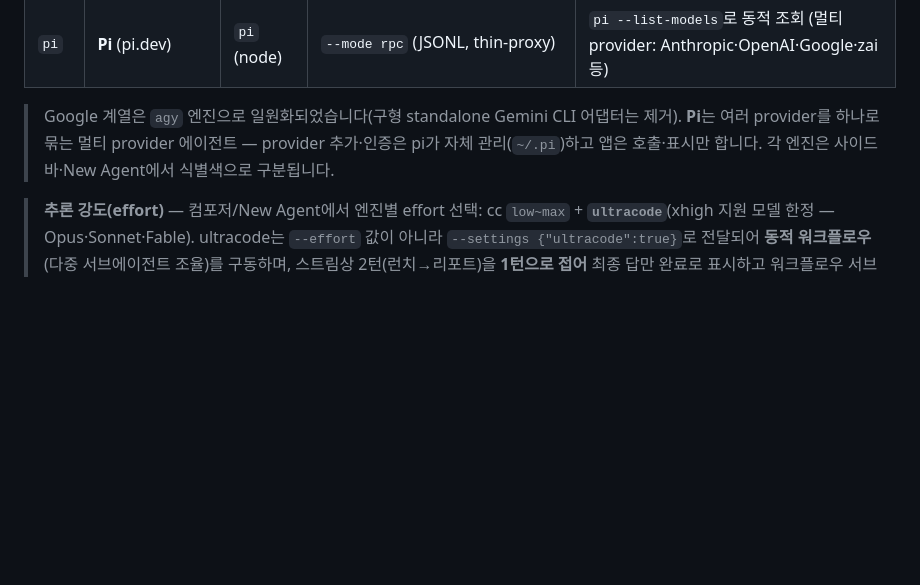
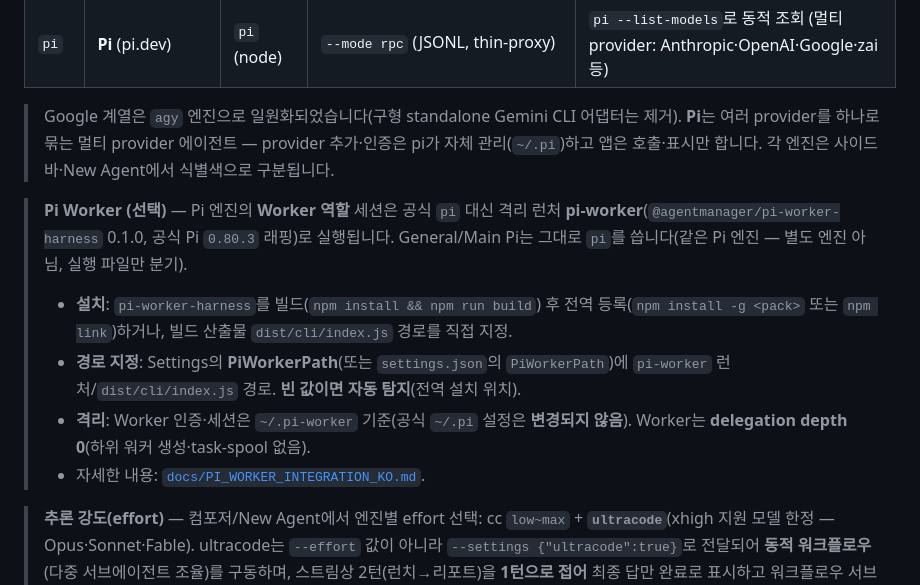
Before and after one commit to Bo-sung/AgentManager, a Markdown page: README.md, the part around the change. Rendered like a GitHub page; blank space fills up the shorter version.

```diff
--- a/README.md
+++ b/README.md
@@ -22,6 +22,12 @@ AgentManager는 IDE가 아니라 **에이전트 전용 관제 평면(control pla
 | `pi` | **Pi** (pi.dev) | `pi` (node) | `--mode rpc` (JSONL, thin-proxy) | `pi --list-models`로 동적 조회 (멀티 provider: Anthropic·OpenAI·Google·zai 등) |
 
 > Google 계열은 `agy` 엔진으로 일원화되었습니다(구형 standalone Gemini CLI 어댑터는 제거). **Pi**는 여러 provider를 하나로 묶는 멀티 provider 에이전트 — provider 추가·인증은 pi가 자체 관리(`~/.pi`)하고 앱은 호출·표시만 합니다. 각 엔진은 사이드바·New Agent에서 식별색으로 구분됩니다.
+
+> **Pi Worker (선택)** — Pi 엔진의 **Worker 역할** 세션은 공식 `pi` 대신 격리 런처 **pi-worker**(`@agentmanager/pi-worker-harness` 0.1.0, 공식 Pi `0.80.3` 래핑)로 실행됩니다. General/Main Pi는 그대로 `pi`를 씁니다(같은 Pi 엔진 — 별도 엔진 아님, 실행 파일만 분기).
+> - **설치**: `pi-worker-harness`를 빌드(`npm install && npm run build`) 후 전역 등록(`npm install -g <pack>` 또는 `npm link`)하거나, 빌드 산출물 `dist/cli/index.js` 경로를 직접 지정.
+> - **경로 지정**: Settings의 **PiWorkerPath**(또는 `settings.json`의 `PiWorkerPath`)에 `pi-worker` 런처/`dist/cli/index.js` 경로. **빈 값이면 자동 탐지**(전역 설치 위치).
+> - **격리**: Worker 인증·세션은 `~/.pi-worker` 기준(공식 `~/.pi` 설정은 **변경되지 않음**). Worker는 **delegation depth 0**(하위 워커 생성·task-spool 없음).
+> - 자세한 내용: [`docs/PI_WORKER_INTEGRATION_KO.md`](docs/PI_WORKER_INTEGRATION_KO.md).
 
 > **추론 강도(effort)** — 컴포저/New Agent에서 엔진별 effort 선택: cc `low~max` + **`ultracode`**(xhigh 지원 모델 한정 — Opus·Sonnet·Fable). ultracode는 `--effort` 값이 아니라 `--settings {"ultracode":true}`로 전달되어 **동적 워크플로우**(다중 서브에이전트 조율)를 구동하며, 스트림상 2턴(런치→리포트)을 **1턴으로 접어** 최종 답만 완료로 표시하고 워크플로우 서브에이전트는 **네이티브 작업자**에 관측됩니다. gx `none~xhigh` · pi `off~xhigh` · agy는 모델 label에 내장.
 
```
Also changed, not shown: docs/HANDOFF_AGENTMANAGER_PI_WORKER_KO.md (+9 -5 lines).
